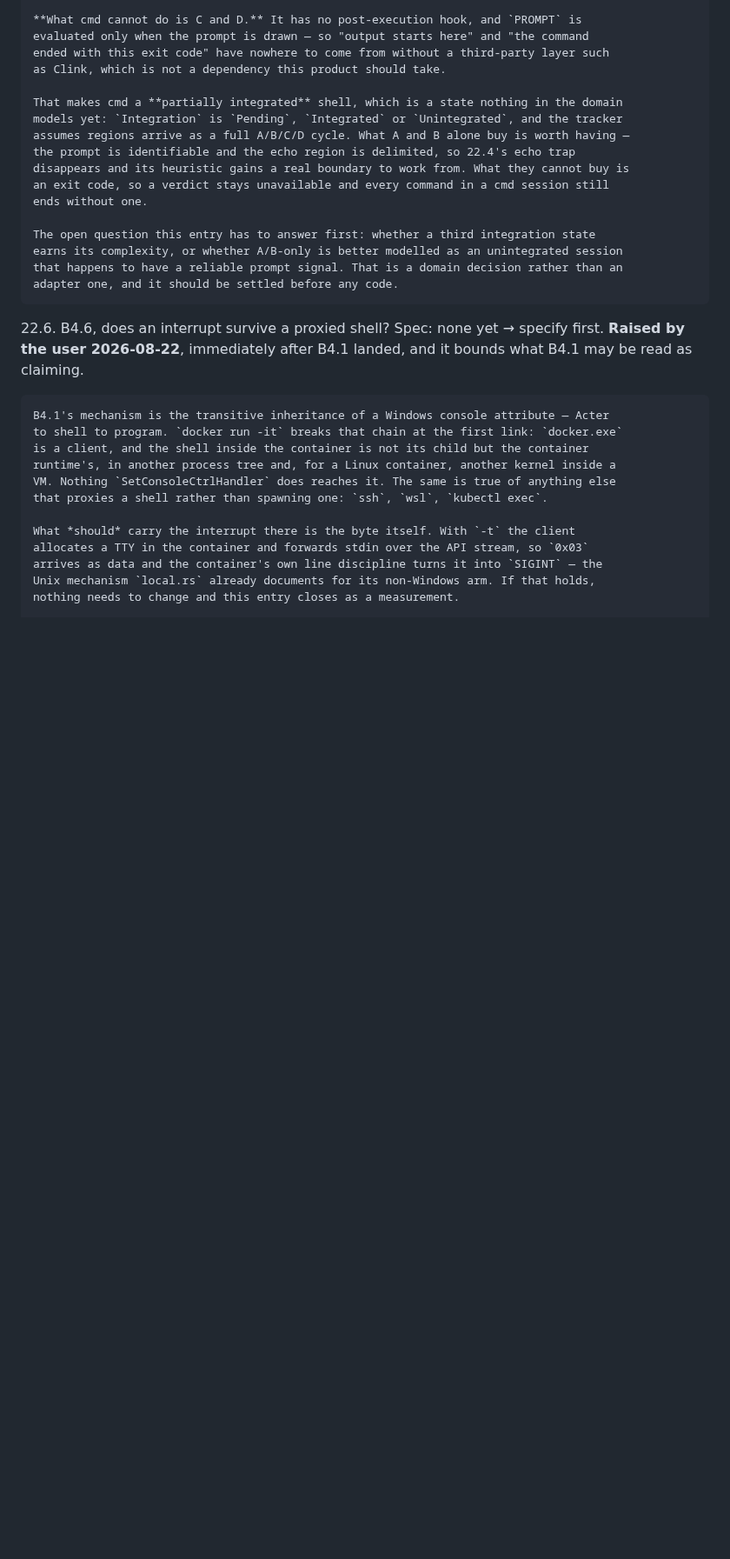
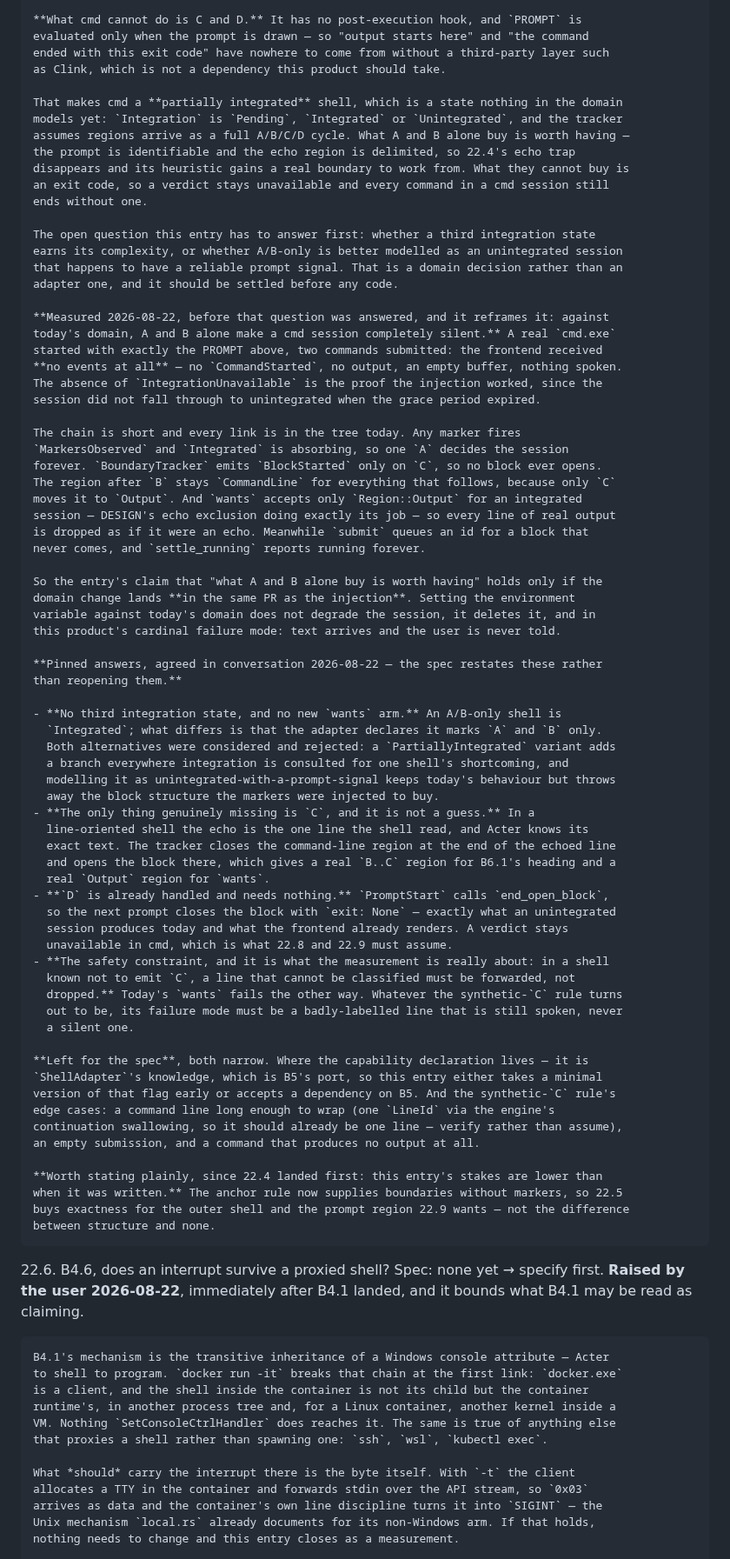
Before and after one commit to marlon-sousa/acter, a Markdown page: docs/ROADMAP.md, the part around one of its changes. Shown at 87% size. GitHub-like rendering; blank space fills up the shorter version.

Commit message:
Roadmap: pin 22.5's answers (no third integration state, synthesize C)
Answers the open question 22.5 said had to be settled before any code, and
records the measurement that reframed it.

Measured first: against today's domain, A and B alone make a cmd session
completely silent. A real cmd.exe with the entry's PROMPT and two commands
submitted produced no events at all - no CommandStarted, no output, an empty
buffer. Any marker makes the session Integrated and that is absorbing; the
tracker opens a block only on C; the region after B stays CommandLine; and wants
accepts only Output for an integrated session, so every line of real output is
dropped as if it were an echo. The injection and the domain change therefore have
to land in the same PR, or the variable deletes the session rather than degrading
it.

Pinned: an A/B-only shell is Integrated, with the adapter declaring it marks A and
B only. No third integration state and no new wants arm - a PartiallyIntegrated
variant adds a branch everywhere integration is consulted for one shell's
shortcoming, and modelling it as unintegrated throws away the structure the
markers were injected to buy. The only thing genuinely missing is C, and it is not
a guess: the echo is the one line the shell read and Acter knows its text, so the
tracker closes the command-line region at its end and opens the block there. D
needs nothing, since PromptStart already closes an open block with exit None.

The safety constraint the measurement is really about is pinned too: in a shell
known not to emit C, a line that cannot be classified must be forwarded, not
dropped. Today's wants fails the other way.

Left for the spec: where the capability declaration lives, given ShellAdapter is
B5's port, and the synthetic C rule's edge cases - a wrapped command line, an
empty submission, a command with no output.

Co-Authored-By: Claude Opus 5 <noreply@anthropic.com>

```diff
--- a/docs/ROADMAP.md
+++ b/docs/ROADMAP.md
@@ -1030,6 +1032,63 @@ the answer to "what should we do now?".
     earns its complexity, or whether A/B-only is better modelled as an unintegrated session
     that happens to have a reliable prompt signal. That is a domain decision rather than an
     adapter one, and it should be settled before any code.
+
+    **Measured 2026-08-22, before that question was answered, and it reframes it: against
+    today's domain, A and B alone make a cmd session completely silent.** A real `cmd.exe`
+    started with exactly the PROMPT above, two commands submitted: the frontend received
+    **no events at all** — no `CommandStarted`, no output, an empty buffer, nothing spoken.
+    The absence of `IntegrationUnavailable` is the proof the injection worked, since the
+    session did not fall through to unintegrated when the grace period expired.
+
+    The chain is short and every link is in the tree today. Any marker fires
+    `MarkersObserved` and `Integrated` is absorbing, so one `A` decides the session
+    forever. `BoundaryTracker` emits `BlockStarted` only on `C`, so no block ever opens.
+    The region after `B` stays `CommandLine` for everything that follows, because only `C`
+    moves it to `Output`. And `wants` accepts only `Region::Output` for an integrated
+    session — DESIGN's echo exclusion doing exactly its job — so every line of real output
+    is dropped as if it were an echo. Meanwhile `submit` queues an id for a block that
+    never comes, and `settle_running` reports running forever.
+
+    So the entry's claim that "what A and B alone buy is worth having" holds only if the
+    domain change lands **in the same PR as the injection**. Setting the environment
+    variable against today's domain does not degrade the session, it deletes it, and in
+    this product's cardinal failure mode: text arrives and the user is never told.
+
+    **Pinned answers, agreed in conversation 2026-08-22 — the spec restates these rather
+    than reopening them.**
+
+    - **No third integration state, and no new `wants` arm.** An A/B-only shell is
+      `Integrated`; what differs is that the adapter declares it marks `A` and `B` only.
+      Both alternatives were considered and rejected: a `PartiallyIntegrated` variant adds
+      a branch everywhere integration is consulted for one shell's shortcoming, and
+      modelling it as unintegrated-with-a-prompt-signal keeps today's behaviour but throws
+      away the block structure the markers were injected to buy.
+    - **The only thing genuinely missing is `C`, and it is not a guess.** In a
+      line-oriented shell the echo is the one line the shell read, and Acter knows its
+      exact text. The tracker closes the command-line region at the end of the echoed line
+      and opens the block there, which gives a real `B..C` region for B6.1's heading and a
+      real `Output` region for `wants`.
+    - **`D` is already handled and needs nothing.** `PromptStart` calls `end_open_block`,
+      so the next prompt closes the block with `exit: None` — exactly what an unintegrated
+      session produces today and what the frontend already renders. A verdict stays
+      unavailable in cmd, which is what 22.8 and 22.9 must assume.
+    - **The safety constraint, and it is what the measurement is really about: in a shell
+      known not to emit `C`, a line that cannot be classified must be forwarded, not
+      dropped.** Today's `wants` fails the other way. Whatever the synthetic-`C` rule turns
+      out to be, its failure mode must be a badly-labelled line that is still spoken, never
+      a silent one.
+
+    **Left for the spec**, both narrow. Where the capability declaration lives — it is
+    `ShellAdapter`'s knowledge, which is B5's port, so this entry either takes a minimal
+    version of that flag early or accepts a dependency on B5. And the synthetic-`C` rule's
+    edge cases: a command line long enough to wrap (one `LineId` via the engine's
+    continuation swallowing, so it should already be one line — verify rather than assume),
+    an empty submission, and a command that produces no output at all.
+
+    **Worth stating plainly, since 22.4 landed first: this entry's stakes are lower than
+    when it was written.** The anchor rule now supplies boundaries without markers, so 22.5
+    buys exactness for the outer shell and the prompt region 22.9 wants — not the difference
+    between structure and none.
 
 22.6. B4.6, does an interrupt survive a proxied shell? Spec: none yet → specify first.
     **Raised by the user 2026-08-22**, immediately after B4.1 landed, and it bounds what
```
Also changed, not shown: other parts of docs/ROADMAP.md (+3 -1 lines).
